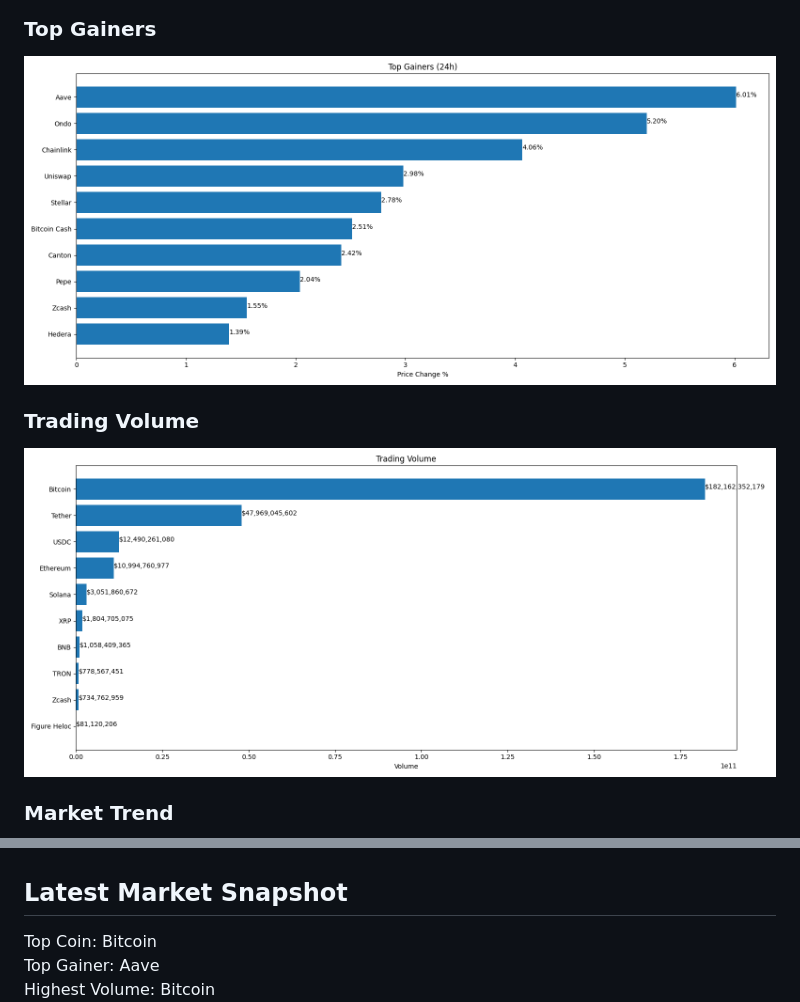
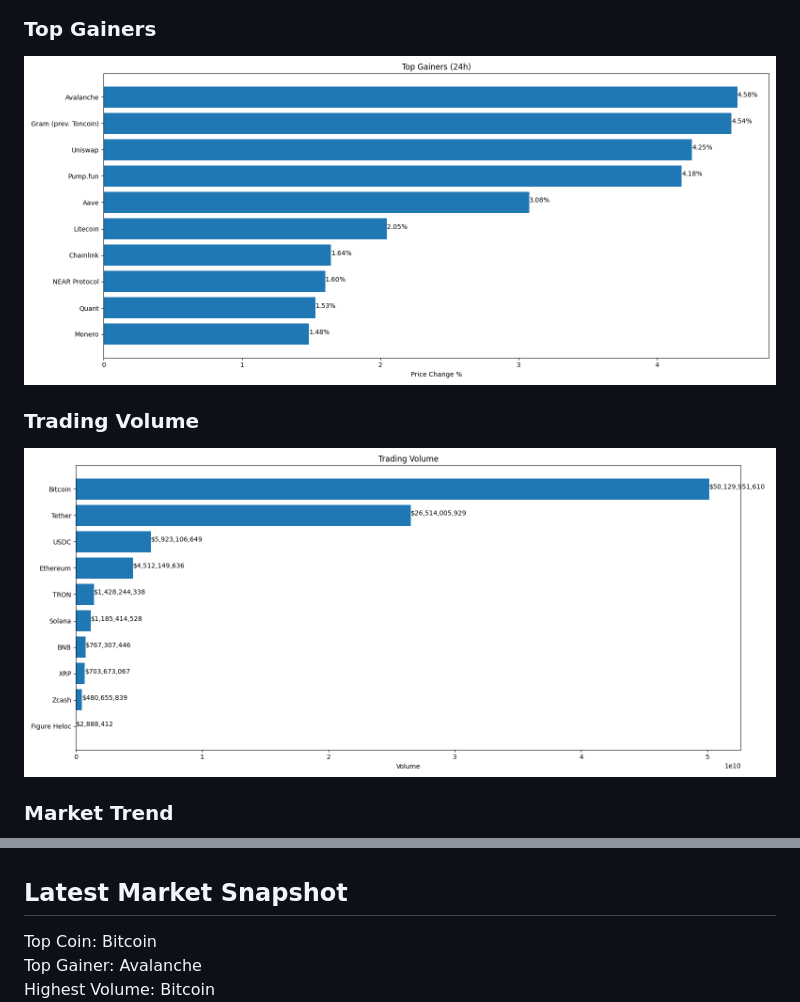
Before and after one commit to akshayiosdeveloper/crypto-market-api-data-analysis, a Markdown page: README.md, 2 parts joined by grey strips. Drawn GitHub-style; pictures changed too: charts/top_gainers.png, charts/volume.png.

```diff
--- a/README.md
+++ b/README.md
@@ -354,8 +354,9 @@ Akshay
 
 
 
+
 ## Latest Market Snapshot
 
 Top Coin: Bitcoin
-Top Gainer: Aave
+Top Gainer: Avalanche
 Highest Volume: Bitcoin
```
Also changed, not shown: other parts of README.md (+1 -1 lines), charts/market_cap.png, charts/market_trend.png, 2 other files.
